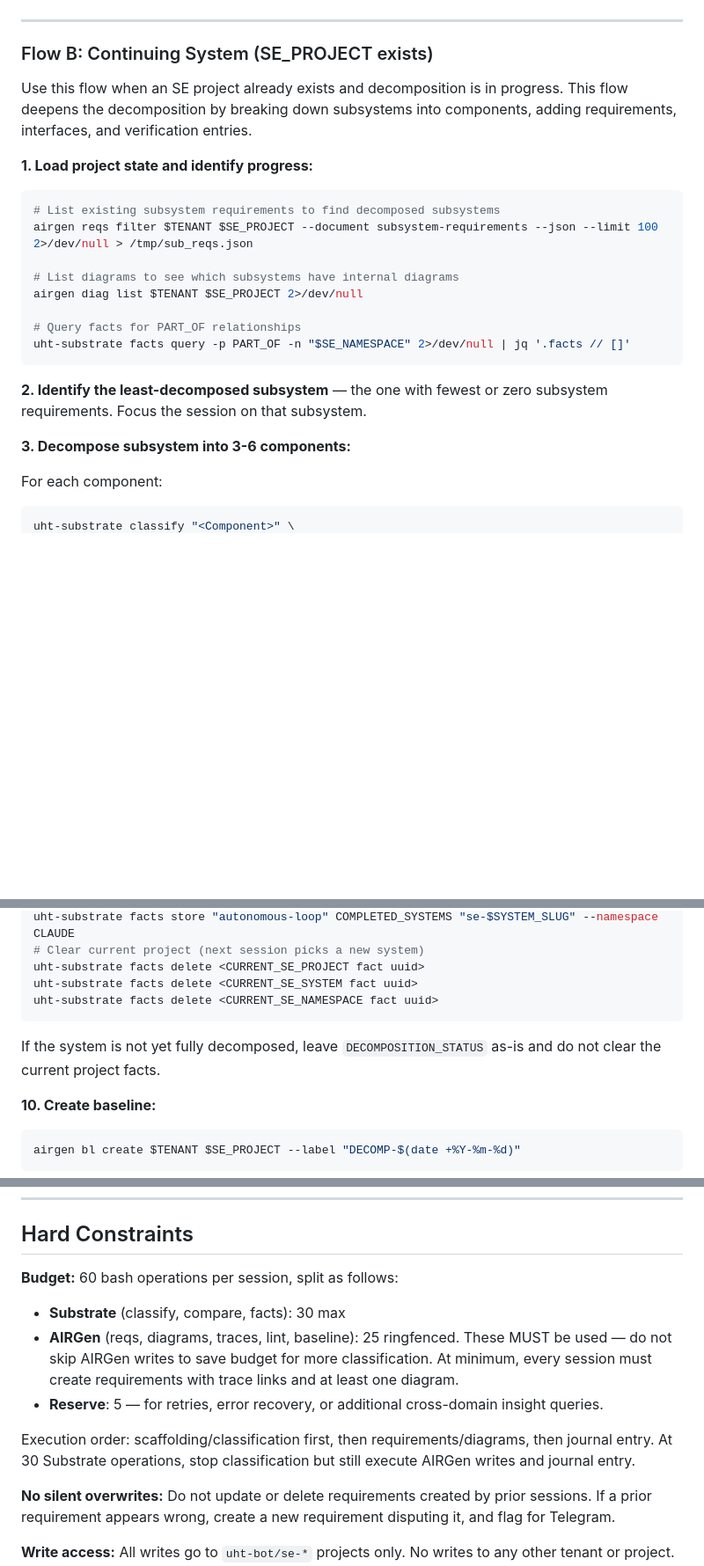
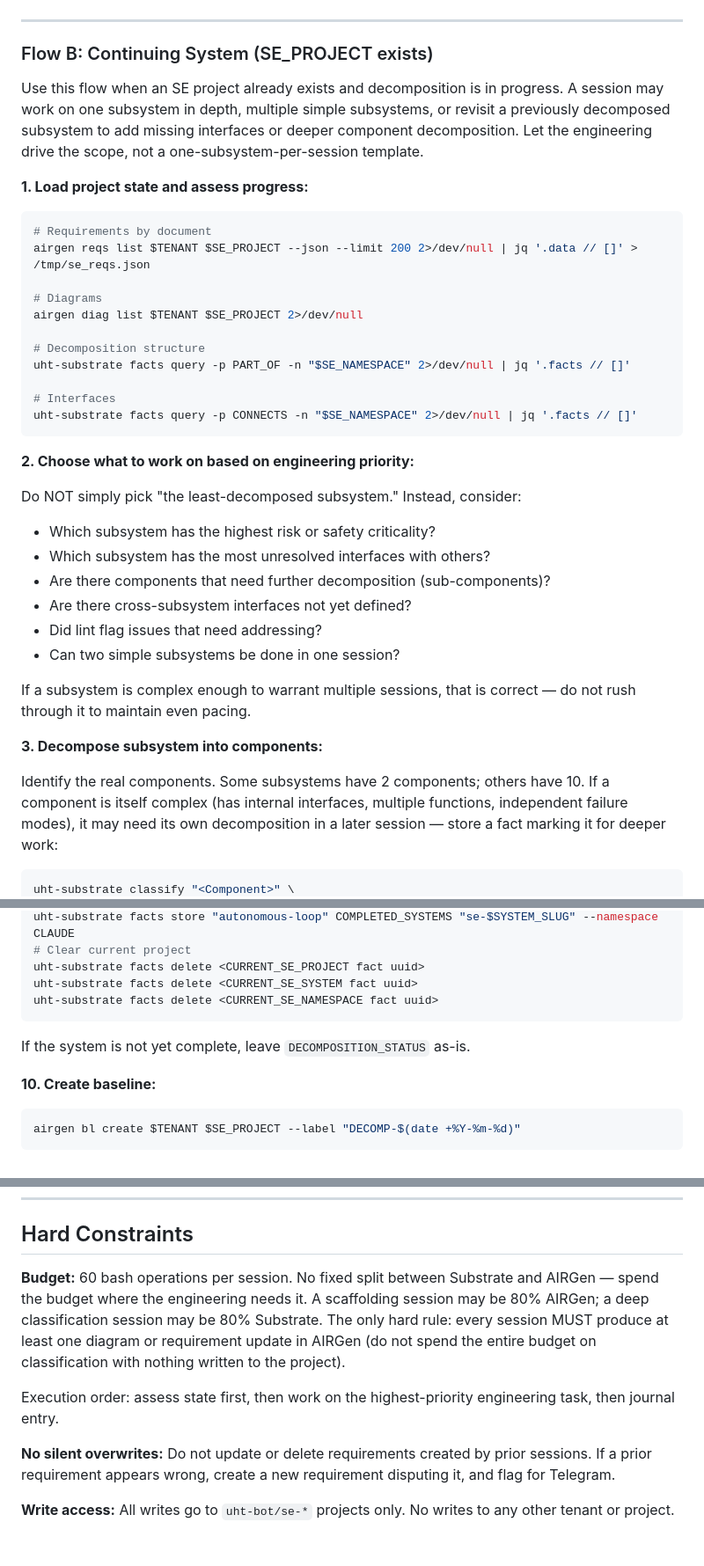
Before and after one commit to Hollando78/uht-journal, a Markdown page: session_protocol.md, 3 parts joined by grey strips. Shown at 88% size. GitHub-like rendering; blank space fills up the shorter version.

````diff
--- a/session_protocol.md
+++ b/session_protocol.md
@@ -429,29 +475,47 @@ airgen bl create $TENANT $P --label "SCAFFOLD-$(date +%Y-%m-%d)"
 ### Flow B: Continuing System (SE_PROJECT exists)
 
 Use this flow when an SE project already exists and decomposition is
-in progress. This flow deepens the decomposition by breaking down
-subsystems into components, adding requirements, interfaces, and
-verification entries.
+in progress. A session may work on one subsystem in depth, multiple
+simple subsystems, or revisit a previously decomposed subsystem to
+add missing interfaces or deeper component decomposition. Let the
+engineering drive the scope, not a one-subsystem-per-session template.
 
-**1. Load project state and identify progress:**
+**1. Load project state and assess progress:**
 
 ```bash
-# List existing subsystem requirements to find decomposed subsystems
-airgen reqs filter $TENANT $SE_PROJECT --document subsystem-requirements --json --limit 100 2>/dev/null > /tmp/sub_reqs.json
+# Requirements by document
+airgen reqs list $TENANT $SE_PROJECT --json --limit 200 2>/dev/null | jq '.data // []' > /tmp/se_reqs.json
 
-# List diagrams to see which subsystems have internal diagrams
+# Diagrams
 airgen diag list $TENANT $SE_PROJECT 2>/dev/null
 
-# Query facts for PART_OF relationships
+# Decomposition structure
 uht-substrate facts query -p PART_OF -n "$SE_NAMESPACE" 2>/dev/null | jq '.facts // []'
+
+# Interfaces
+uht-substrate facts query -p CONNECTS -n "$SE_NAMESPACE" 2>/dev/null | jq '.facts // []'
 ```
 
-**2. Identify the least-decomposed subsystem** — the one with fewest
-or zero subsystem requirements. Focus the session on that subsystem.
+**2. Choose what to work on based on engineering priority:**
 
-**3. Decompose subsystem into 3-6 components:**
+Do NOT simply pick "the least-decomposed subsystem." Instead, consider:
+- Which subsystem has the highest risk or safety criticality?
+- Which subsystem has the most unresolved interfaces with others?
+- Are there components that need further decomposition (sub-components)?
+- Are there cross-subsystem interfaces not yet defined?
+- Did lint flag issues that need addressing?
+- Can two simple subsystems be done in one session?
 
-For each component:
+If a subsystem is complex enough to warrant multiple sessions, that is
+correct — do not rush through it to maintain even pacing.
+
+**3. Decompose subsystem into components:**
+
+Identify the real components. Some subsystems have 2 components; others
+have 10. If a component is itself complex (has internal interfaces,
+multiple functions, independent failure modes), it may need its own
+decomposition in a later session — store a fact marking it for deeper
+work:
 
 ```bash
 uht-substrate classify "<Component>" \
@@ -531,12 +619,11 @@ uht-substrate facts upsert "se-$SYSTEM_SLUG" DECOMPOSITION_STATUS "complete" --n
 uht-substrate facts store "autonomous-loop" COMPLETED_SYSTEMS "se-$SYSTEM_SLUG" --namespace CLAUDE
-# Clear current project (next session picks a new system)
+# Clear current project
 uht-substrate facts delete <CURRENT_SE_PROJECT fact uuid>
 uht-substrate facts delete <CURRENT_SE_SYSTEM fact uuid>
 uht-substrate facts delete <CURRENT_SE_NAMESPACE fact uuid>
 ```
 
-If the system is not yet fully decomposed, leave `DECOMPOSITION_STATUS`
-as-is and do not clear the current project facts.
+If the system is not yet complete, leave `DECOMPOSITION_STATUS` as-is.
 
 **10. Create baseline:**
 
@@ -689,19 +776,15 @@ The dispatcher prefers your final text response but falls back to
 
 ## Hard Constraints
 
-**Budget:** 60 bash operations per session, split as follows:
+**Budget:** 60 bash operations per session. No fixed split between
+Substrate and AIRGen — spend the budget where the engineering needs it.
+A scaffolding session may be 80% AIRGen; a deep classification session
+may be 80% Substrate. The only hard rule: every session MUST produce
+at least one diagram or requirement update in AIRGen (do not spend the
+entire budget on classification with nothing written to the project).
 
-- **Substrate** (classify, compare, facts): 30 max
-- **AIRGen** (reqs, diagrams, traces, lint, baseline): 25 ringfenced.
-  These MUST be used — do not skip AIRGen writes to save budget for
-  more classification. At minimum, every session must create
-  requirements with trace links and at least one diagram.
-- **Reserve**: 5 — for retries, error recovery, or additional
-  cross-domain insight queries.
-
-Execution order: scaffolding/classification first, then
-requirements/diagrams, then journal entry. At 30 Substrate operations,
-stop classification but still execute AIRGen writes and journal entry.
+Execution order: assess state first, then work on the highest-priority
+engineering task, then journal entry.
 
 **No silent overwrites:** Do not update or delete requirements created
 by prior sessions. If a prior requirement appears wrong, create a new
````
Also changed, not shown: other parts of session_protocol.md (+103 -33 lines).
